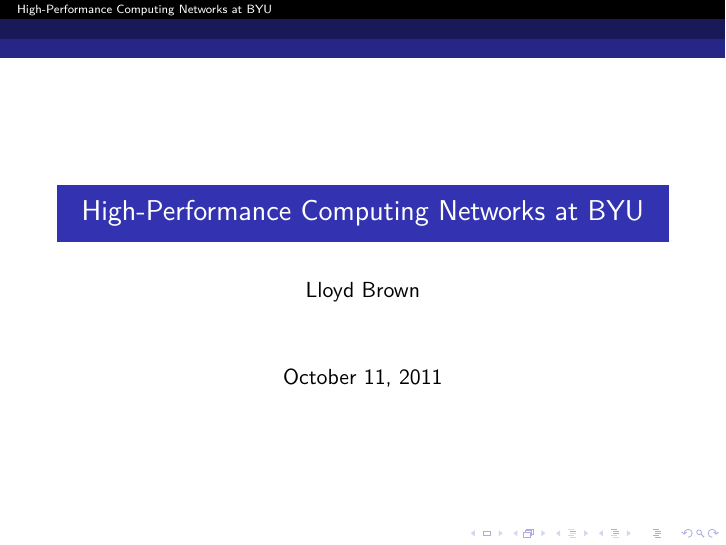
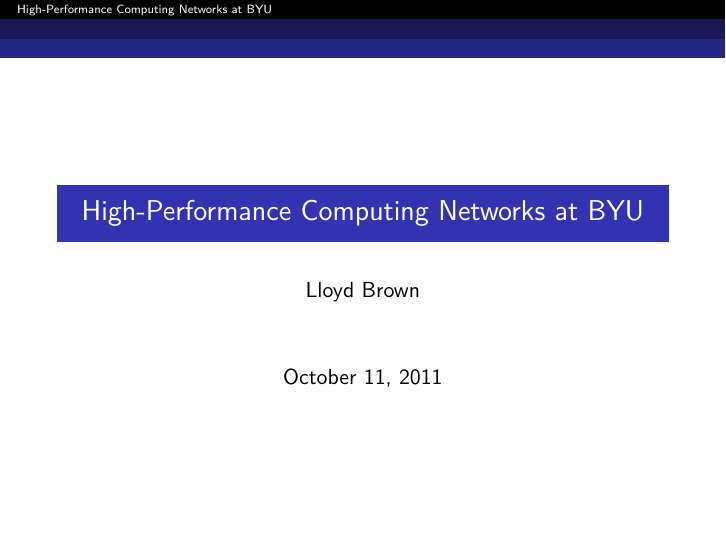
Before and after one commit to somewhere-or-other/supercomputing_network_presentation, LaTeX slides (supercomputing_networking_presentation.tex): page 1 of 95 before the commit and page 1 of 27 after it. Compiled offline with pdfLaTeX.

Commit message:
changed to handout mode, to eliminate the overlays

```diff
--- a/supercomputing_networking_presentation.tex
+++ b/supercomputing_networking_presentation.tex
@@ -1,6 +1,6 @@
 \pdfoptionpdfminorversion=5
 
-\documentclass[hyperref={pdfpagelabels=false}]{beamer}
+\documentclass[handout,hyperref={pdfpagelabels=false}]{beamer}
 % \documentclass[hyperref={pdfpagelabels=false}]{beamer}
 
 \usepackage[utf8x]{inputenc}
```
Also changed, not shown: supercomputing_networking_presentation.pdf, 1 other file.
